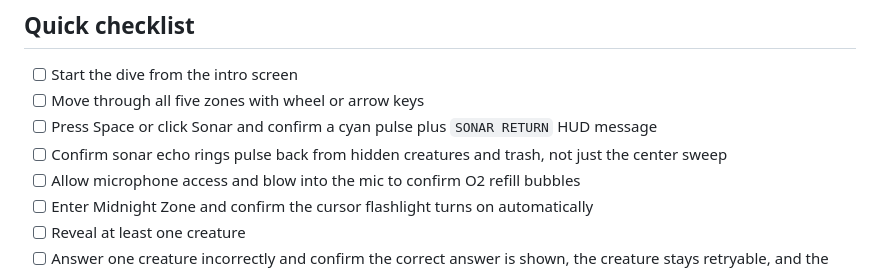
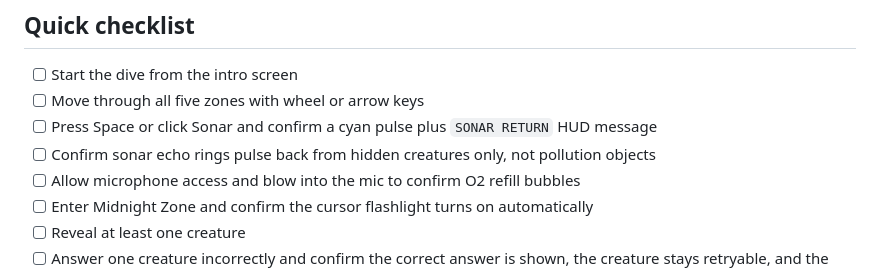
Before and after one commit to samridh10exe/ocean-explorer, a Markdown page: README.md, the part around one of its changes. Drawn GitHub-style.

```diff
--- a/README.md
+++ b/README.md
@@ -41,7 +56,7 @@ http://127.0.0.1:4173/
 - [ ] Start the dive from the intro screen
 - [ ] Move through all five zones with wheel or arrow keys
 - [ ] Press Space or click Sonar and confirm a cyan pulse plus `SONAR RETURN` HUD message
-- [ ] Confirm sonar echo rings pulse back from hidden creatures and trash, not just the center sweep
+- [ ] Confirm sonar echo rings pulse back from hidden creatures only, not pollution objects
 - [ ] Allow microphone access and blow into the mic to confirm O2 refill bubbles
 - [ ] Enter Midnight Zone and confirm the cursor flashlight turns on automatically
 - [ ] Reveal at least one creature
```
Also changed, not shown: other parts of README.md (+15 -0 lines).
